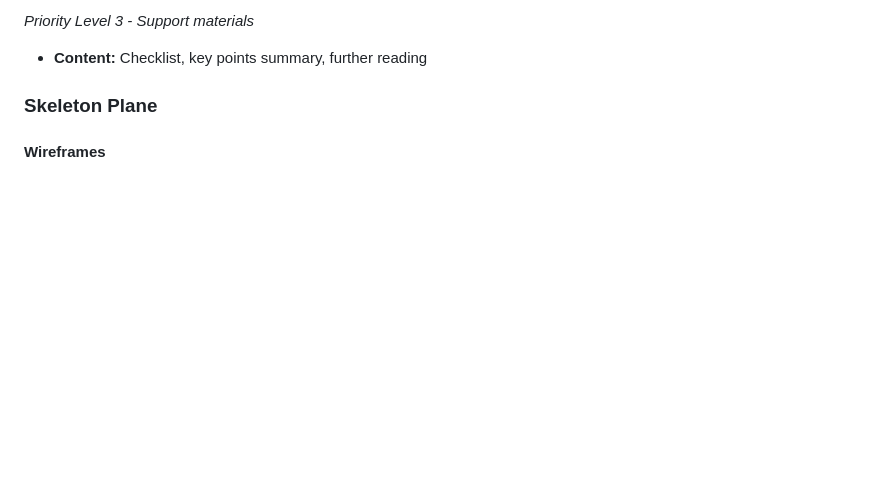
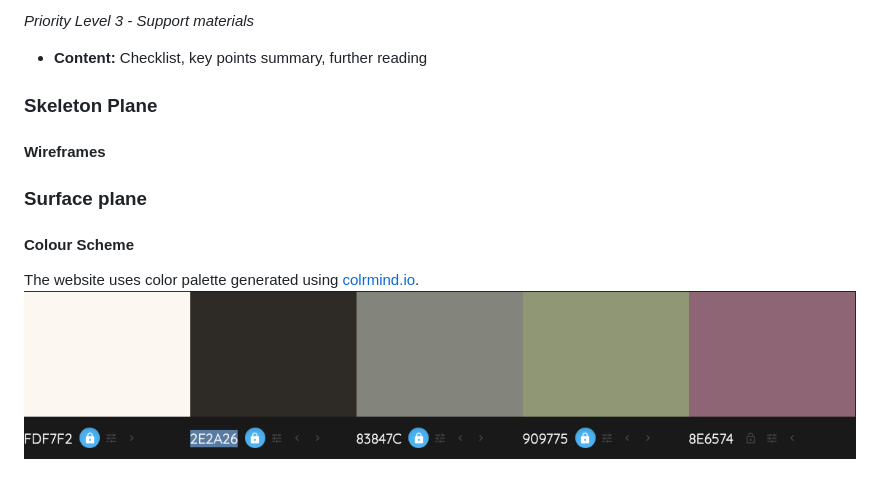
Before and after one commit to sthDINESH/dei-decoded, a Markdown page: README.md, the part around the change. GitHub-like rendering; pictures changed too: assets/images/color-palette.png (added); blank space fills up the shorter version.

Commit message:
add color palette details in Readme

```diff
--- a/README.md
+++ b/README.md
@@ -117,3 +117,11 @@ For user interaction, the website will include:
 ### Skeleton Plane
 
 #### Wireframes
+
+
+### Surface plane
+
+#### Colour Scheme
+
+The website uses color palette generated using [colrmind.io](http://colormind.io/).
+![Color palette](assets/images/color-palette.png)
```
